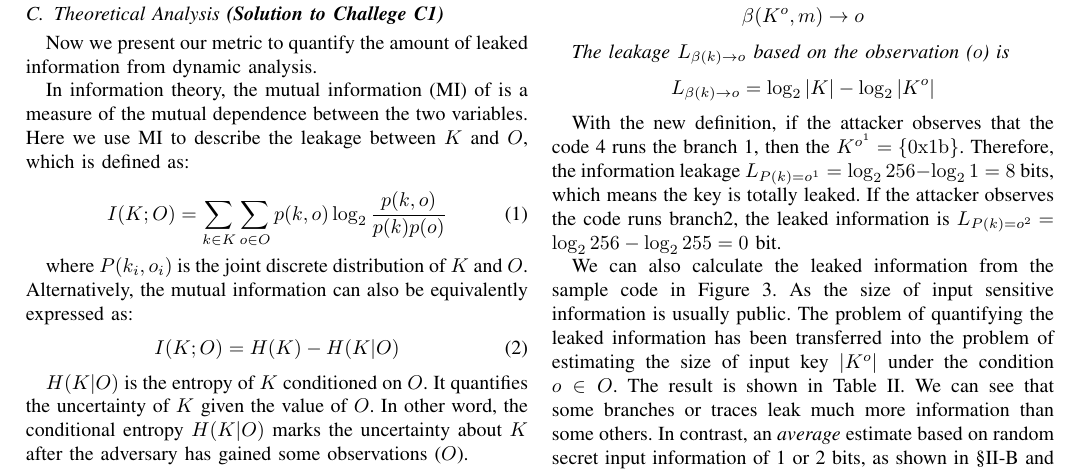
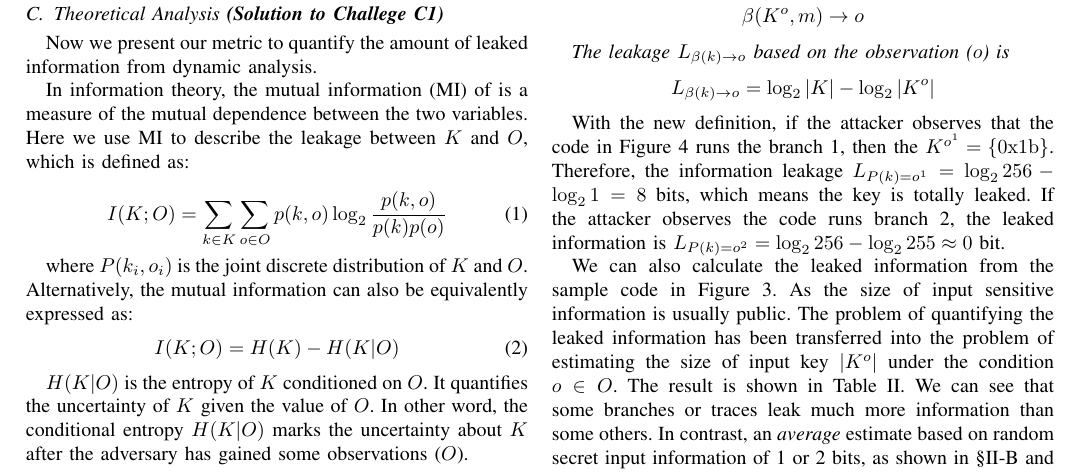
Before and after one commit to qinkunbao/QIF, a LaTeX paper (papers/SP2020_June_1/main.tex, which reads papers/SP2020_June_1/sections/trace_qif.tex): part of page 5 of 16, cut so that both start at the same text. Compiled offline with pdfLaTeX; a missing font is replaced by an installed copy or a similar font; a LaTeX package or settings file that is missing is left out.

Commit message:
misc. fixes.

```diff
--- a/papers/SP2020_June_1/sections/trace_qif.tex
+++ b/papers/SP2020_June_1/sections/trace_qif.tex
@@ -182,15 +182,15 @@ For any $k' \in K \setminus K^o$, $p(k'|o) = 0$. We get
 \end{mydef}
 
 With the new definition, if the attacker observes that the
-code~\ref{figure:password checker} runs the branch 1, then the $K^{o^{1}} =
+code in Figure~\ref{fig:password-checker} runs the branch 1, then the $K^{o^{1}} =
 \{\mathrm{0x1b}\}$. Therefore, the information leakage $L_{P(k)=o^{1}} =
 \log_2{256} - \log_2{1} = 8$ bits, which means the key is totally leaked. If the
-attacker observes the code runs branch2, the leaked information is
-$L_{P(k)=o^{2}} = \log_2{256} - \log_2{255} = 0$ bit.
+attacker observes the code runs branch 2, the leaked information is
+$L_{P(k)=o^{2}} = \log_2{256} - \log_2{255} \approx 0$ bit.
 
 
 We can also calculate the leaked information from the sample code in
-Figure~\ref{background::side-channel}. As the size of input sensitive
+Figure~\ref{fig:side-channel}. As the size of input sensitive
 information is usually public. The problem of quantifying the leaked information
 has been transferred into the problem of estimating the size of input key
 $|K^o|$ under the condition $o \in O$. The result is shown in
```
Also changed, not shown: papers/SP2020_June_1/sections/background.tex (+1 -1 lines), papers/SP2020_June_1/sections/trace_qif.tex (8 more changed lines).
